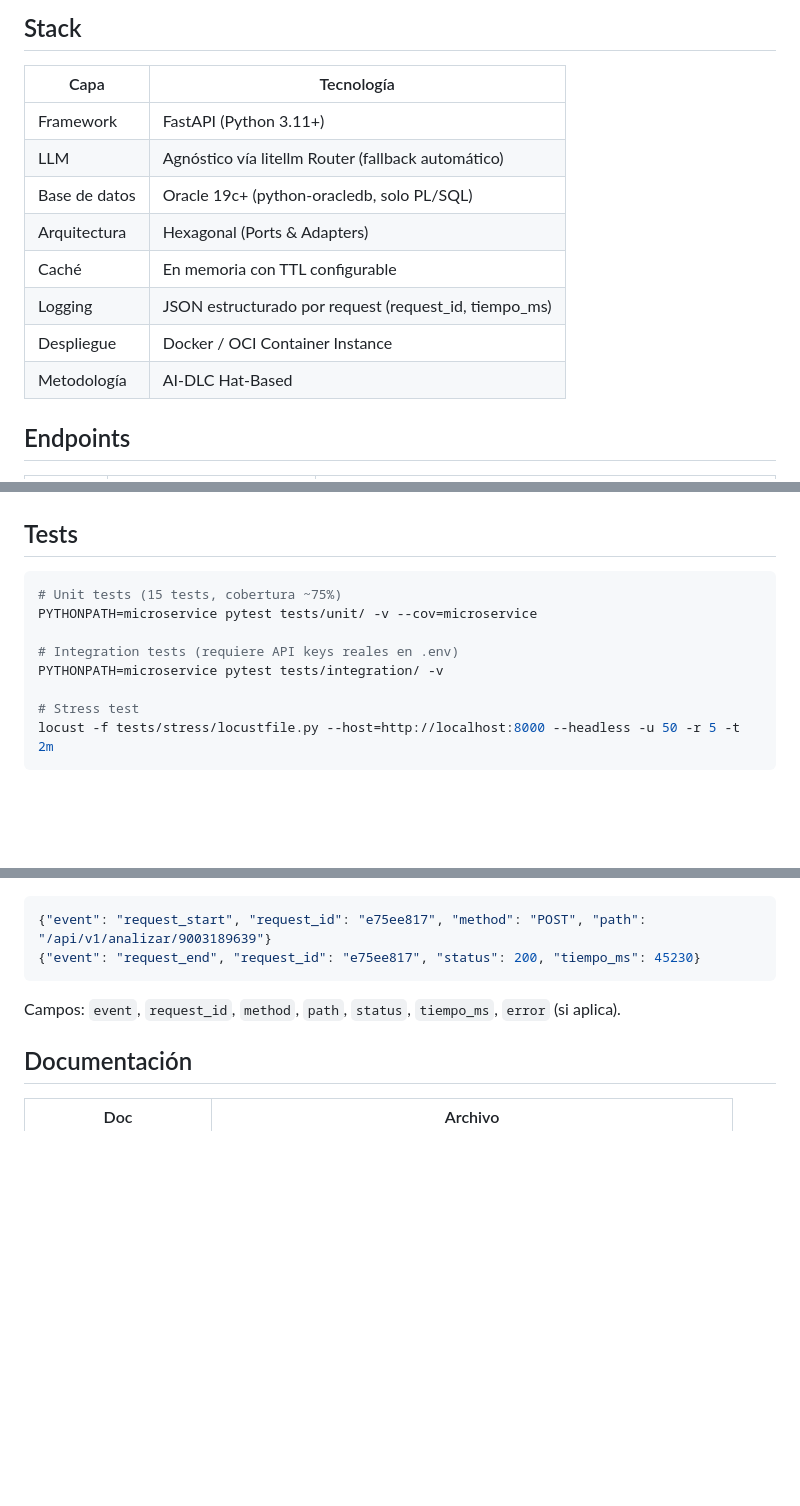
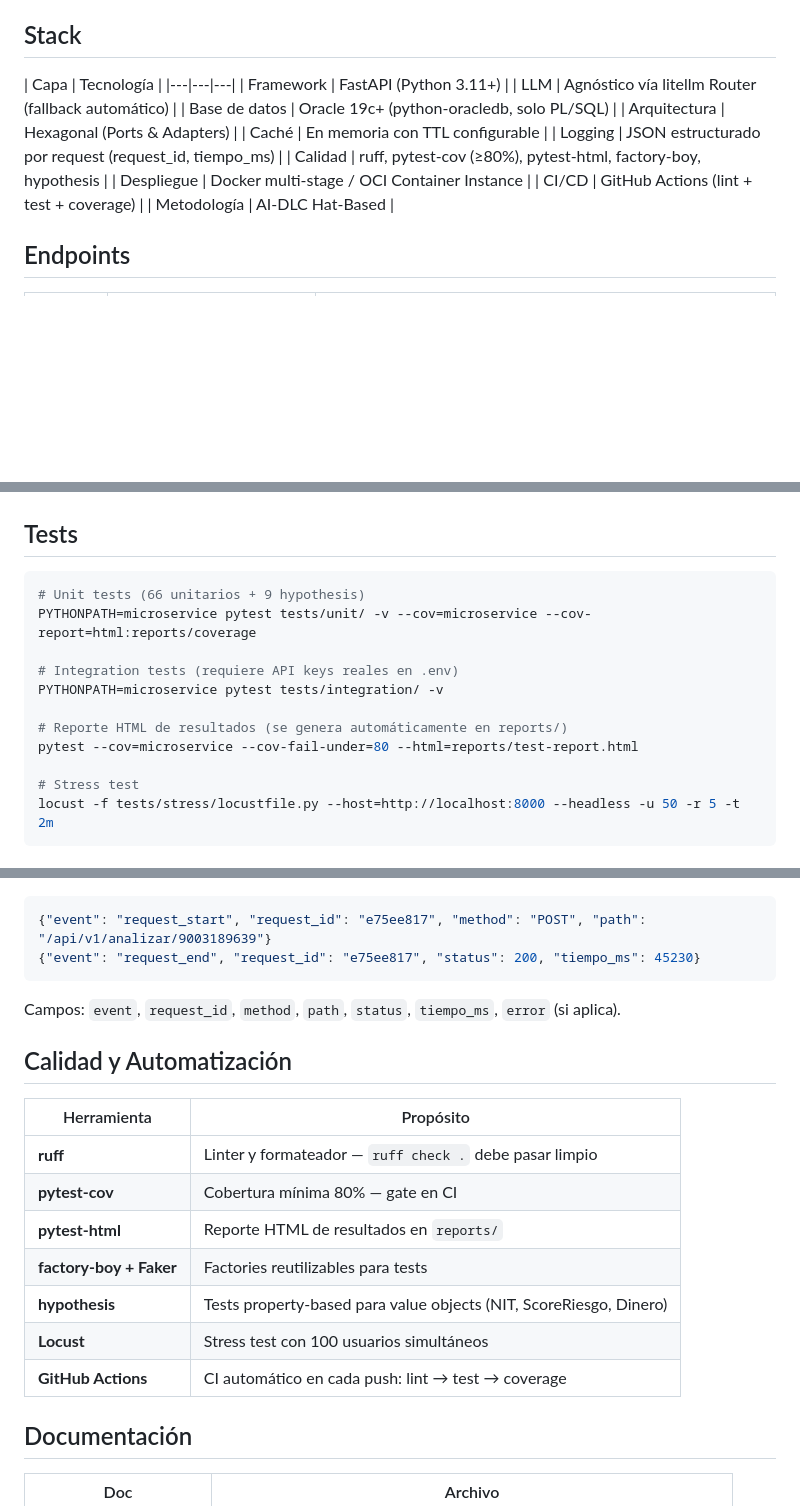
Before and after one commit to InforTributos/fiscalia-ia, a Markdown page: README.md, 3 parts joined by grey strips. Rendered like a GitHub page; blank space fills up the shorter version.

Commit message:
chore: update README and docs (plan desarrollo, glosario)

````diff
--- a/README.md
+++ b/README.md
@@ -6,14 +8,16 @@ Orquesta agentes AGT-01 (CrossCheck) y AGT-03 (InconsistencyAnalyzer) con LLM ag
 ## Stack
 
 | Capa | Tecnología |
-|---|---|
+|---|---|---|
 | Framework | FastAPI (Python 3.11+) |
 | LLM | Agnóstico vía litellm Router (fallback automático) |
 | Base de datos | Oracle 19c+ (python-oracledb, solo PL/SQL) |
 | Arquitectura | Hexagonal (Ports & Adapters) |
 | Caché | En memoria con TTL configurable |
 | Logging | JSON estructurado por request (request_id, tiempo_ms) |
-| Despliegue | Docker / OCI Container Instance |
+| Calidad | ruff, pytest-cov (≥80%), pytest-html, factory-boy, hypothesis |
+| Despliegue | Docker multi-stage / OCI Container Instance |
+| CI/CD | GitHub Actions (lint + test + coverage) |
 | Metodología | AI-DLC Hat-Based |
 
 ## Endpoints
@@ -62,11 +66,14 @@ docker-compose up --build
 ## Tests
 
 ```bash
-# Unit tests (15 tests, cobertura ~75%)
-PYTHONPATH=microservice pytest tests/unit/ -v --cov=microservice
+# Unit tests (66 unitarios + 9 hypothesis)
+PYTHONPATH=microservice pytest tests/unit/ -v --cov=microservice --cov-report=html:reports/coverage
 
 # Integration tests (requiere API keys reales en .env)
 PYTHONPATH=microservice pytest tests/integration/ -v
+
+# Reporte HTML de resultados (se genera automáticamente en reports/)
+pytest --cov=microservice --cov-fail-under=80 --html=reports/test-report.html
 
 # Stress test
 locust -f tests/stress/locustfile.py --host=http://localhost:8000 --headless -u 50 -r 5 -t 2m
@@ -83,6 +90,18 @@ Cada request genera JSON por línea:
 
 Campos: `event`, `request_id`, `method`, `path`, `status`, `tiempo_ms`, `error` (si aplica).
 
+## Calidad y Automatización
+
+| Herramienta | Propósito |
+|---|---|
+| **ruff** | Linter y formateador — `ruff check .` debe pasar limpio |
+| **pytest-cov** | Cobertura mínima 80% — gate en CI |
+| **pytest-html** | Reporte HTML de resultados en `reports/` |
+| **factory-boy + Faker** | Factories reutilizables para tests |
+| **hypothesis** | Tests property-based para value objects (NIT, ScoreRiesgo, Dinero) |
+| **Locust** | Stress test con 100 usuarios simultáneos |
+| **GitHub Actions** | CI automático en cada push: lint → test → coverage |
+
 ## Documentación
 
 | Doc | Archivo |
````
Also changed, not shown: other parts of README.md (+2 -0 lines), docs/09-plan-desarrollo.md (+132 -70 lines), docs/10-glosario.md (+5 -0 lines).
